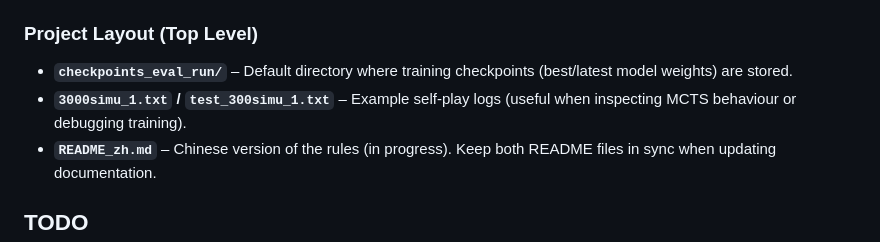
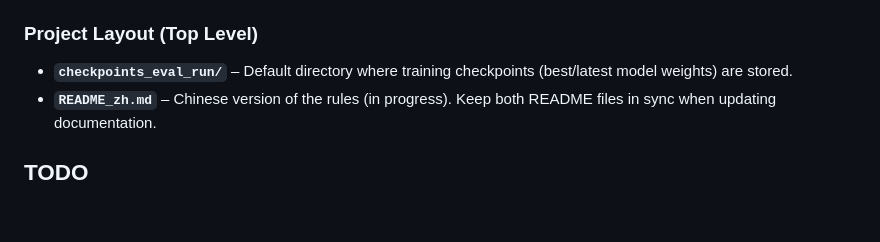
Before and after one commit to kuailehaha/liuzhou, a Markdown page: README.md, the part around the change. GitHub-like rendering; blank space fills up the shorter version.

```diff
--- a/README.md
+++ b/README.md
@@ -86,7 +86,6 @@ This rule set matches the current code paths in `rule_engine.py`, `move_generato
 
 ### Project Layout (Top Level)
 - **`checkpoints_eval_run/`** – Default directory where training checkpoints (best/latest model weights) are stored.
-- **`3000simu_1.txt` / `test_300simu_1.txt`** – Example self-play logs (useful when inspecting MCTS behaviour or debugging training).
 - **`README_zh.md`** – Chinese version of the rules (in progress).  Keep both README files in sync when updating documentation.
 
 ## TODO
```
Also changed, not shown: README_zh.md (+0 -1 lines).
